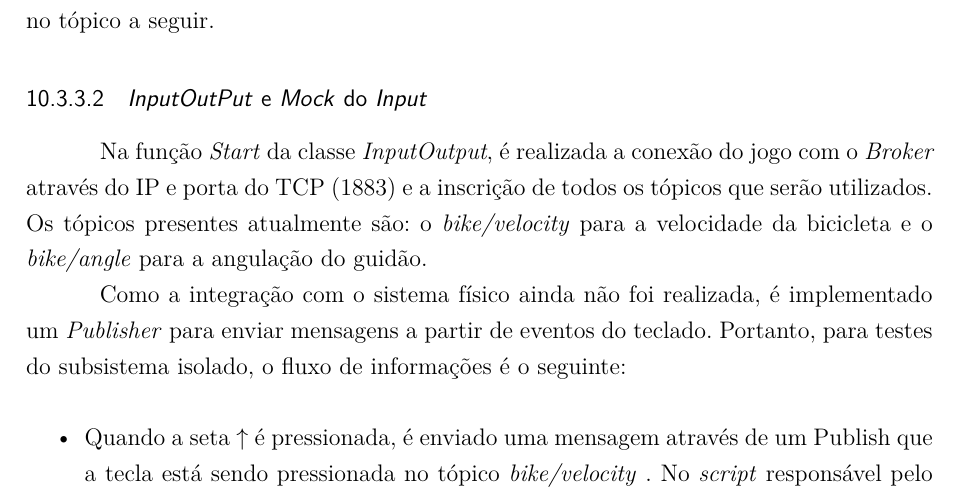
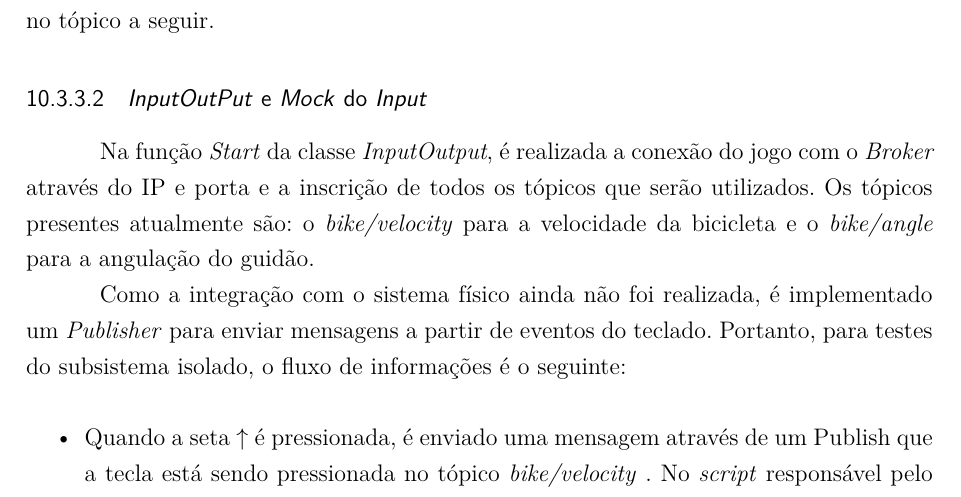
Before and after one commit to VRide/pontodecontrole3, a LaTeX thesis (pc2.tex, which reads editaveis/software.tex): part of page 64 of 70, cut so that both start at the same text. Compiled offline with pdfLaTeX.

Commit message:
Arrumando a imagem do MQTT

```diff
--- a/editaveis/software.tex
+++ b/editaveis/software.tex
@@ -92,7 +92,7 @@ Neste projeto, o jogo agirá como um \textit{Publisher} e como um \textit{Subscr
 
 \subsubsection{\textit{InputOutPut} e \textit{Mock} do \textit{Input}}
 
-Na função \textit{Start} da classe  \textit{InputOutput}, é realizada a conexão do jogo com o \textit{Broker} através do IP e porta do TCP (1883) e a inscrição de todos os tópicos que serão utilizados. Os tópicos presentes atualmente são: o \textit{bike/velocity} para a velocidade da bicicleta e o \textit{bike/angle} para a angulação do guidão.
+Na função \textit{Start} da classe  \textit{InputOutput}, é realizada a conexão do jogo com o \textit{Broker} através do IP e porta e a inscrição de todos os tópicos que serão utilizados. Os tópicos presentes atualmente são: o \textit{bike/velocity} para a velocidade da bicicleta e o \textit{bike/angle} para a angulação do guidão.
 
 Como a integração com o sistema físico ainda não foi realizada, é implementado um \textit{Publisher} para enviar mensagens a partir de eventos do teclado. Portanto, para testes do subsistema isolado, o fluxo de informações é o seguinte:
 
```
Also changed, not shown: figuras/MQTT.png.
